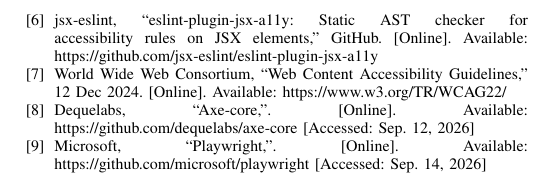
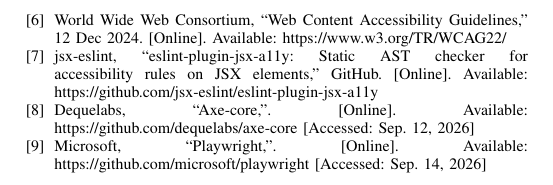
Before and after one commit to ece-720-fall-2026/ece-720-a11y-tdd, a LaTeX paper (project-proposal.tex): part of page 3 of 3, cut so that both start at the same text. Compiled offline with pdfLaTeX.

Commit message:
Added citations

```diff
--- a/project-proposal.tex
+++ b/project-proposal.tex
@@ -179,11 +179,11 @@
   \bibitem{mathews2024tdd}
   N. S. Mathews and M. Nagappan, ``Test-driven development and LLM-based code generation,'' in \emph{Proc. 39th IEEE/ACM Int. Conf. Automated Software Engineering (ASE '24)}, 2024, pp. 1583--1594, doi: 10.1145/3691620.3695527.
 
+  \bibitem{w3c2024accessibility}
+  World Wide Web Consortium, ``Web Content Accessibility Guidelines," 12 Dec 2024. [Online]. Available: https://www.w3.org/TR/WCAG22/
+
   \bibitem{jsxa11y}
   jsx-eslint, ``eslint-plugin-jsx-a11y: Static AST checker for accessibility rules on JSX elements,'' GitHub. [Online]. Available: https://github.com/jsx-eslint/eslint-plugin-jsx-a11y
-
-  \bibitem{w3c2024accessibility}
-  World Wide Web Consortium, ``Web Content Accessibility Guidelines," 12 Dec 2024. [Online]. Available: https://www.w3.org/TR/WCAG22/
 
   \bibitem{deque2026accessibility}
   Dequelabs, ``Axe-core,". [Online]. Available: https://github.com/dequelabs/axe-core [Accessed: Sep. 12, 2026]
```
